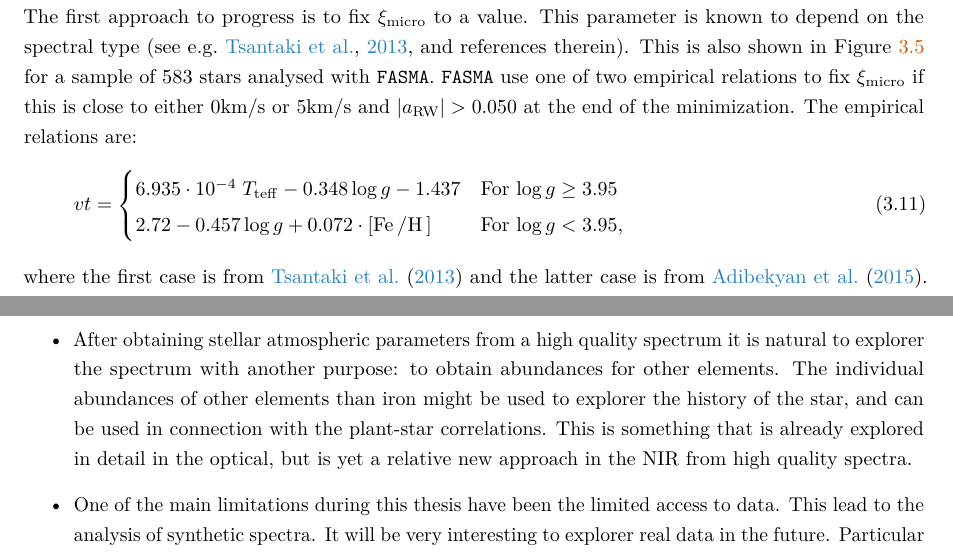
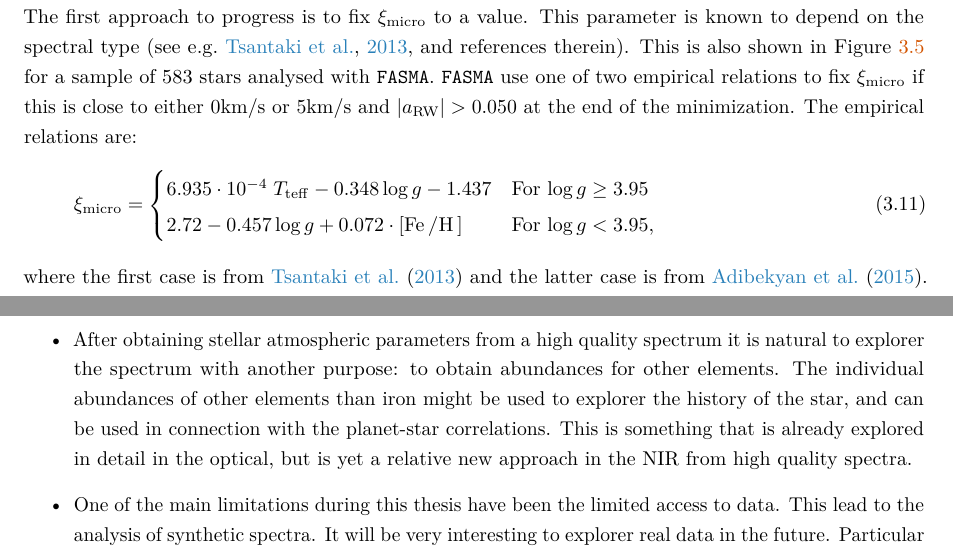
Before and after one commit to DanielAndreasen/Thesis, a LaTeX thesis (thesis.tex, which reads future.tex, method.tex): two parts of pages 53 and 97 of 128, joined at a grey line, cut so that both start at the same text. Compiled offline with pdfLaTeX; a missing bibliography style is replaced by a similar one.

Commit message:
Fix typo

```diff
--- a/future.tex
+++ b/future.tex
@@ -80,7 +80,7 @@ points for (possible) future work.
   \item After obtaining stellar atmospheric parameters from a high quality spectrum it is natural to
         explorer the spectrum with another purpose: to obtain abundances for other elements. The
         individual abundances of other elements than iron might be used to explorer the history of
-        the star, and can be used in connection with the plant-star correlations. This is something
+        the star, and can be used in connection with the planet-star correlations. This is something
         that is already explored in detail in the optical, but is yet a relative new approach in the
         NIR from high quality spectra.
   \item One of the main limitations during this thesis have been the limited access to data. This
--- a/method.tex
+++ b/method.tex
@@ -414,7 +414,7 @@ two empirical relations to fix $\xi_\mathrm{micro}$ if this is close to either $
 $5\si{km/s}$ and $|a_\mathrm{RW}| > 0.050$ at the end of the minimization. The empirical relations
 are:
 \begin{align}
-  vt =
+  \xi_\mathrm{micro} =
   \begin{cases}
     6.935 \cdot 10^{-4}\; T_\mathrm{teff} - 0.348 \log g - 1.437     & \text{For $\log g \ge 3.95$} \\
     2.72 - 0.457 \log g + 0.072 \cdot [\ion{Fe}/\ion{H}]             & \text{For $\log g < 3.95$},
```
Also changed, not shown: thesis.pdf.
